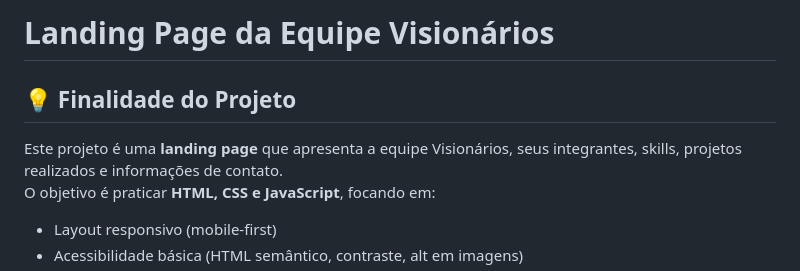
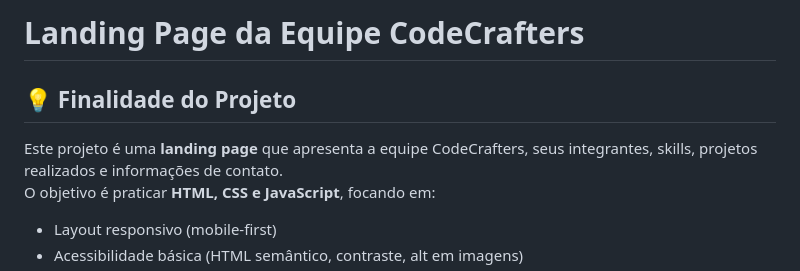
Before and after one commit to queirogaraffael/landing-page-equipe, a Markdown page: README.md, the part around the change. Drawn GitHub-style.

```diff
--- a/README.md
+++ b/README.md
@@ -1,7 +1,7 @@
-# Landing Page da Equipe Visionários
+# Landing Page da Equipe CodeCrafters
 
 ## 💡 Finalidade do Projeto
-Este projeto é uma **landing page** que apresenta a equipe Visionários, seus integrantes, skills, projetos realizados e informações de contato.
+Este projeto é uma **landing page** que apresenta a equipe CodeCrafters, seus integrantes, skills, projetos realizados e informações de contato.
 O objetivo é praticar **HTML, CSS e JavaScript**, focando em:
 
 - Layout responsivo (mobile-first)
```
